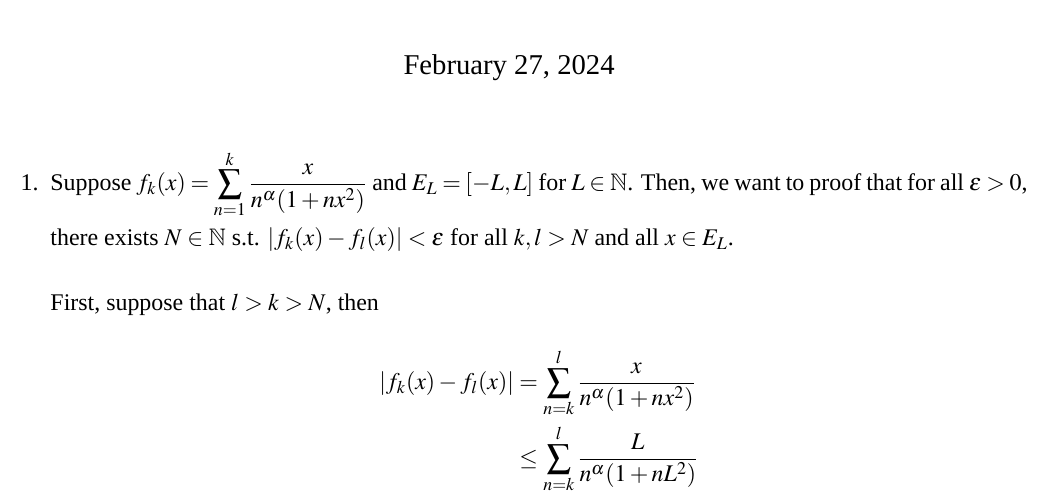
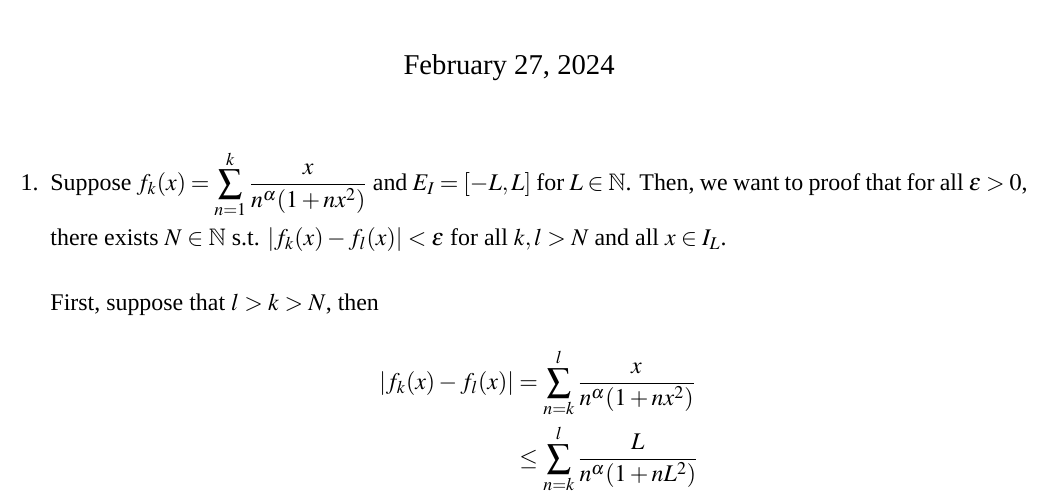
Before and after one commit to qixsc/HW-of-Intro-of-Analysis-II-, a LaTeX problem sheet (HW2/HW2.tex): part of the page, cut so that both start at the same text. Compiled offline with XeLaTeX; a missing font is replaced by an installed copy or a similar font.

Commit message:
Feb 27, 2024, 2:44 PM

```diff
--- a/HW2/HW2.tex
+++ b/HW2/HW2.tex
@@ -34,14 +34,14 @@
 \begin{document}
 \maketitle
 \begin{enumerate}
-    \item Suppose $f_k(x) = \displaystyle\sum_{n=1}^{k} \dfrac{x}{n^\alpha (1+nx^2)}$ and $E_L = [-L, L]$ for $L \in \mathbb{N}$.
+    \item Suppose $f_k(x) = \displaystyle\sum_{n=1}^{k} \dfrac{x}{n^\alpha (1+nx^2)}$ and $E_I = [-L, L]$ for $L \in \mathbb{N}$.
     Then, we want to proof that
     for all $\epsilon > 0$, there exists $N \in \mathbb{N}$ s.t.
-    $|f_k(x) - f_l(x)| < \epsilon$ for all $k, l > N$ and all $x \in E_L$.
+    $|f_k(x) - f_l(x)| < \epsilon$ for all $k, l > N$ and all $x \in I_L$.
 
     First, suppose that $l > k > N$, then \begin{align*}
         |f_k(x) - f_l(x)| &= \sum_{n=k}^l \dfrac{x}{n^\alpha (1+nx^2)}\\
-        & \leq \sum_{n=k}^{l} \dfrac{L}{n^\alpha(1+nL^2)}
+        & \leq \sum_{n=k}^{l} \dfrac{L}{n^\alpha(1+nL^2)}\\
     \end{align*}
 
 
```
Also changed, not shown: HW2/HW2.pdf.
